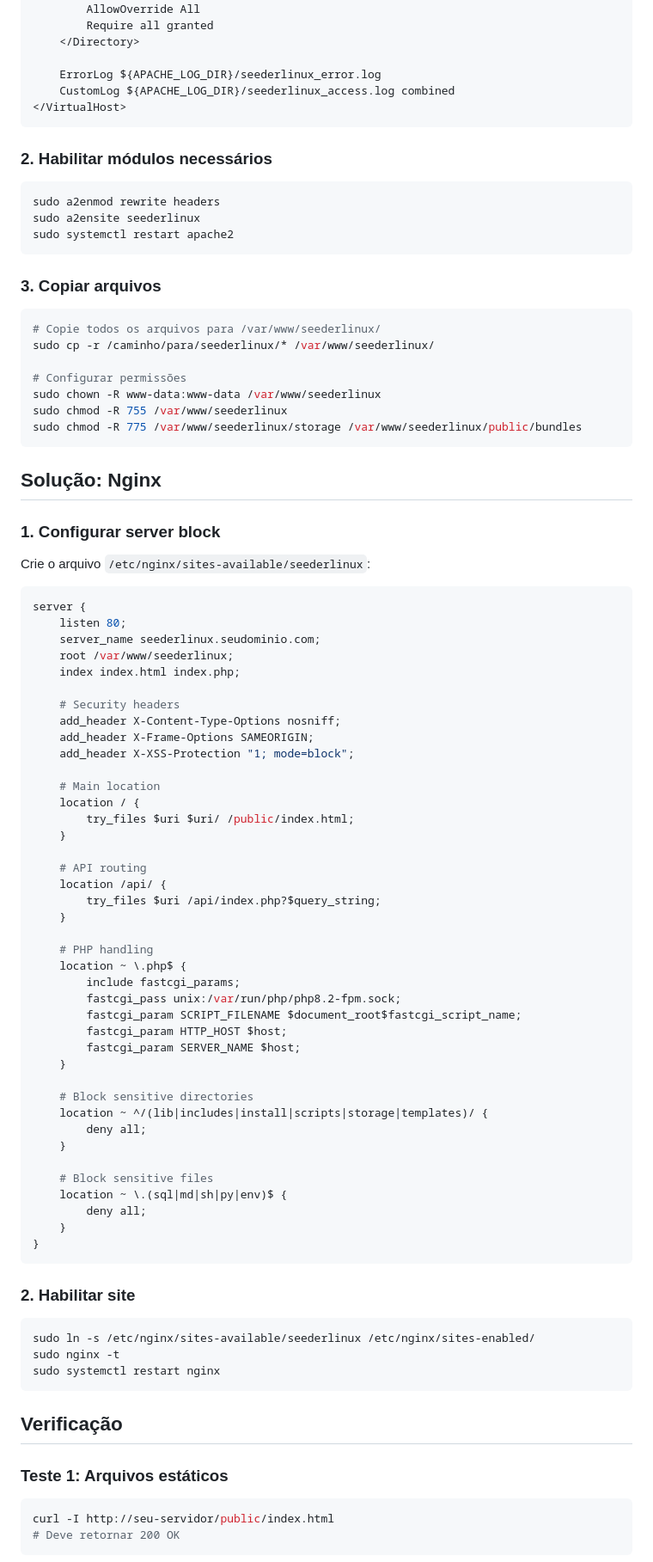
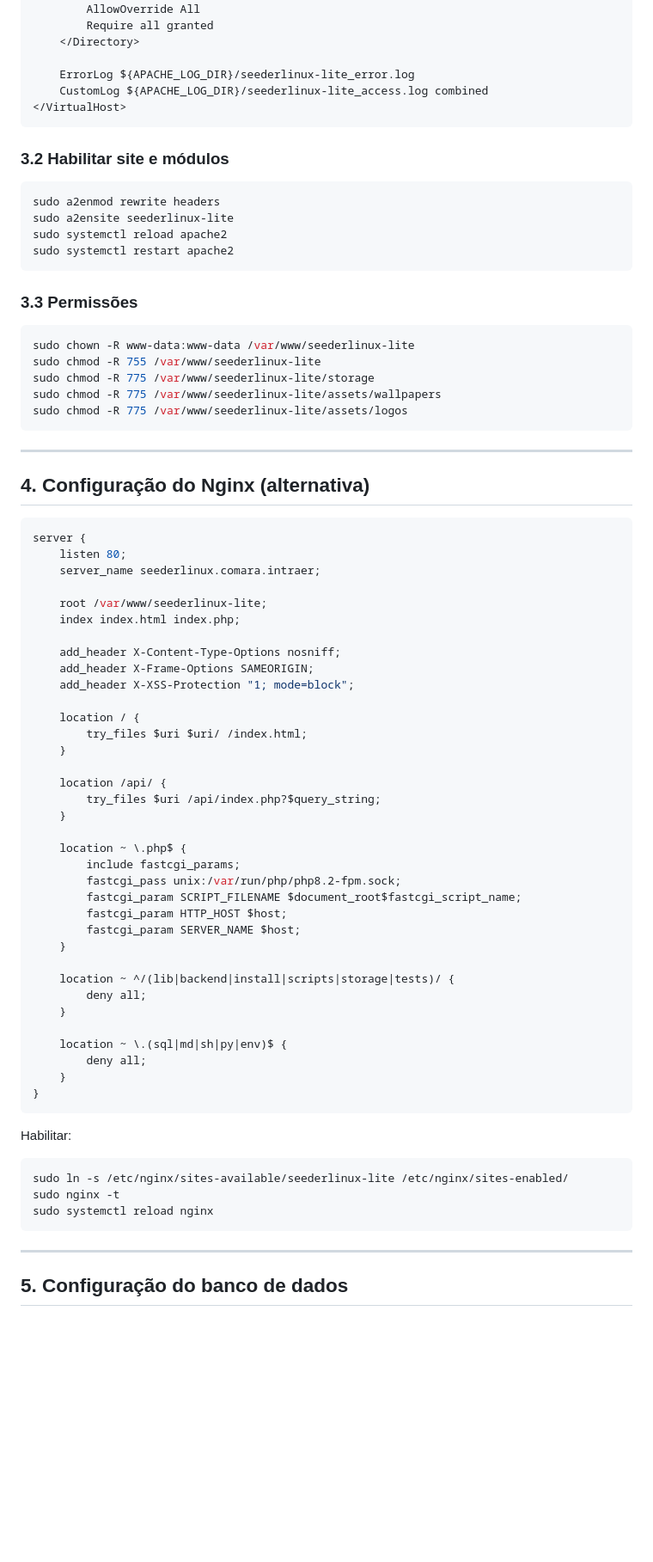
Before and after one commit to Toledo-JC/SeederLinux_14, a Markdown page: SERVIDOR.md, the part around one of its changes. Shown at 86% size. GitHub-like rendering; blank space fills up the shorter version.

````diff
--- a/SERVIDOR.md
+++ b/SERVIDOR.md
@@ -46,60 +110,54 @@ Crie o arquivo `/etc/apache2/sites-available/seederlinux.conf`:
         Require all granted
     </Directory>
 
-    ErrorLog ${APACHE_LOG_DIR}/seederlinux_error.log
-    CustomLog ${APACHE_LOG_DIR}/seederlinux_access.log combined
+    ErrorLog ${APACHE_LOG_DIR}/seederlinux-lite_error.log
+    CustomLog ${APACHE_LOG_DIR}/seederlinux-lite_access.log combined
 </VirtualHost>
 ```
 
-### 2. Habilitar módulos necessários
+### 3.2 Habilitar site e módulos
 
 ```bash
 sudo a2enmod rewrite headers
-sudo a2ensite seederlinux
+sudo a2ensite seederlinux-lite
+sudo systemctl reload apache2
 sudo systemctl restart apache2
 ```
 
-### 3. Copiar arquivos
+### 3.3 Permissões
 
 ```bash
-# Copie todos os arquivos para /var/www/seederlinux/
-sudo cp -r /caminho/para/seederlinux/* /var/www/seederlinux/
-
-# Configurar permissões
-sudo chown -R www-data:www-data /var/www/seederlinux
-sudo chmod -R 755 /var/www/seederlinux
-sudo chmod -R 775 /var/www/seederlinux/storage /var/www/seederlinux/public/bundles
+sudo chown -R www-data:www-data /var/www/seederlinux-lite
+sudo chmod -R 755 /var/www/seederlinux-lite
+sudo chmod -R 775 /var/www/seederlinux-lite/storage
+sudo chmod -R 775 /var/www/seederlinux-lite/assets/wallpapers
+sudo chmod -R 775 /var/www/seederlinux-lite/assets/logos
 ```
 
-## Solução: Nginx
+---
 
-### 1. Configurar server block
-
-Crie o arquivo `/etc/nginx/sites-available/seederlinux`:
+## 4. Configuração do Nginx (alternativa)
 
 ```nginx
 server {
     listen 80;
-    server_name seederlinux.seudominio.com;
-    root /var/www/seederlinux;
+    server_name seederlinux.comara.intraer;
+
+    root /var/www/seederlinux-lite;
     index index.html index.php;
 
-    # Security headers
     add_header X-Content-Type-Options nosniff;
     add_header X-Frame-Options SAMEORIGIN;
     add_header X-XSS-Protection "1; mode=block";
 
-    # Main location
     location / {
-        try_files $uri $uri/ /public/index.html;
+        try_files $uri $uri/ /index.html;
     }
 
-    # API routing
     location /api/ {
         try_files $uri /api/index.php?$query_string;
     }
 
-    # PHP handling
     location ~ \.php$ {
         include fastcgi_params;
         fastcgi_pass unix:/var/run/php/php8.2-fpm.sock;
@@ -108,31 +166,25 @@ server {
         fastcgi_param SERVER_NAME $host;
     }
 
-    # Block sensitive directories
-    location ~ ^/(lib|includes|install|scripts|storage|templates)/ {
+    location ~ ^/(lib|backend|install|scripts|storage|tests)/ {
         deny all;
     }
 
-    # Block sensitive files
     location ~ \.(sql|md|sh|py|env)$ {
         deny all;
     }
 }
 ```
 
-### 2. Habilitar site
+Habilitar:
 
 ```bash
-sudo ln -s /etc/nginx/sites-available/seederlinux /etc/nginx/sites-enabled/
+sudo ln -s /etc/nginx/sites-available/seederlinux-lite /etc/nginx/sites-enabled/
 sudo nginx -t
-sudo systemctl restart nginx
+sudo systemctl reload nginx
 ```
 
-## Verificação
+---
 
-### Teste 1: Arquivos estáticos
-```bash
-curl -I http://seu-servidor/public/index.html
-# Deve retornar 200 OK
-```
+## 5. Configuração do banco de dados
 
````
Also changed, not shown: other parts of SERVIDOR.md (+198 -73 lines).
